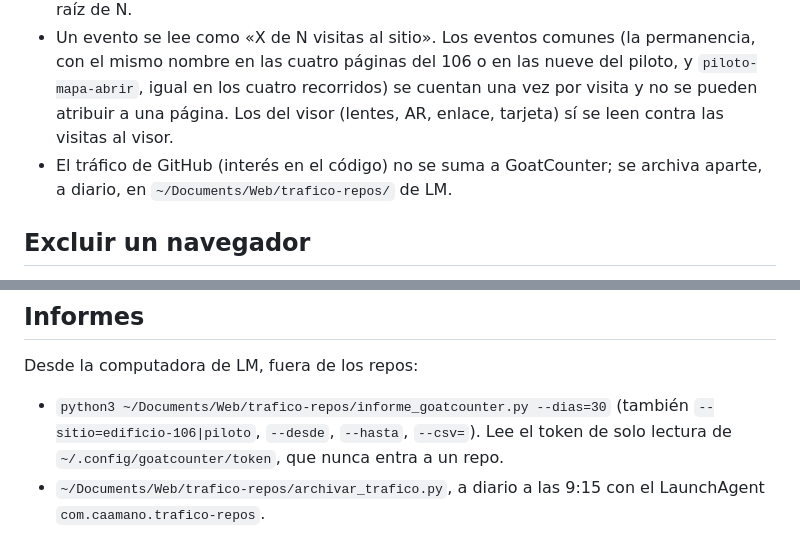
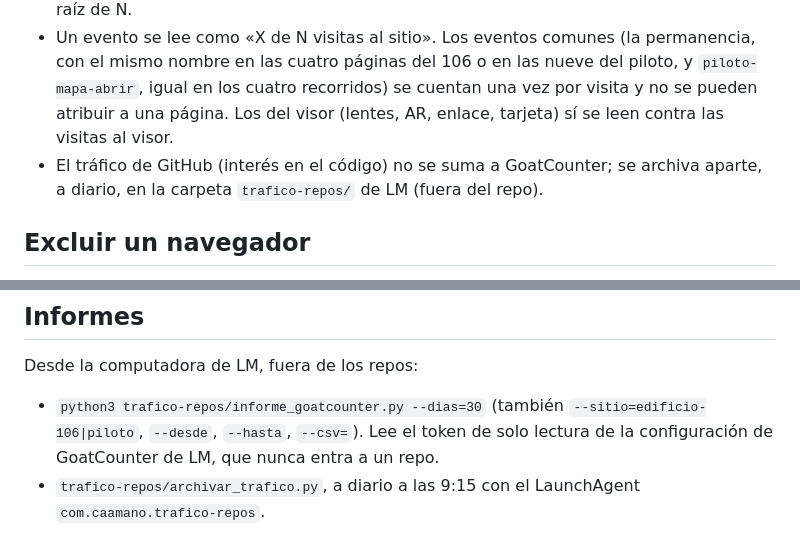
Before and after one commit to caamanoluismiguel/edificio-106, a Markdown page: docs/ANALITICA.md, 2 parts joined by grey strips. Rendered like a GitHub page.

Commit message:
docs(privacidad): ANALITICA nombra la carpeta de tráfico sin la ruta de la máquina
Co-Authored-By: Claude Opus 5.5 <noreply@anthropic.com>

```diff
--- a/docs/ANALITICA.md
+++ b/docs/ANALITICA.md
@@ -80,7 +80,7 @@ Movimientos de cámara, zoom, desplazamiento, cada paso del reloj, tiempo exacto
 - Son visitas (sesiones de hasta 8 horas), no personas, y son un mínimo: los bloqueadores de anuncios y quien se excluye no cuentan.
 - Con menos de unas 30 visitas se dan solo números absolutos; el ruido es del orden de la raíz de N.
 - Un evento se lee como «X de N visitas al sitio». Los eventos comunes (la permanencia, con el mismo nombre en las cuatro páginas del 106 o en las nueve del piloto, y `piloto-mapa-abrir`, igual en los cuatro recorridos) se cuentan una vez por visita y no se pueden atribuir a una página. Los del visor (lentes, AR, enlace, tarjeta) sí se leen contra las visitas al visor.
-- El tráfico de GitHub (interés en el código) no se suma a GoatCounter; se archiva aparte, a diario, en `~/Documents/Web/trafico-repos/` de LM.
+- El tráfico de GitHub (interés en el código) no se suma a GoatCounter; se archiva aparte, a diario, en la carpeta `trafico-repos/` de LM (fuera del repo).
 
 ## Excluir un navegador
 
@@ -101,5 +101,5 @@ Responsable: Luis Miguel Caamaño. Consultas por los Issues del repositorio `edi
 
 Desde la computadora de LM, fuera de los repos:
 
-- `python3 ~/Documents/Web/trafico-repos/informe_goatcounter.py --dias=30` (también `--sitio=edificio-106|piloto`, `--desde`, `--hasta`, `--csv=`). Lee el token de solo lectura de `~/.config/goatcounter/token`, que nunca entra a un repo.
-- `~/Documents/Web/trafico-repos/archivar_trafico.py`, a diario a las 9:15 con el LaunchAgent `com.caamano.trafico-repos`.
+- `python3 trafico-repos/informe_goatcounter.py --dias=30` (también `--sitio=edificio-106|piloto`, `--desde`, `--hasta`, `--csv=`). Lee el token de solo lectura de la configuración de GoatCounter de LM, que nunca entra a un repo.
+- `trafico-repos/archivar_trafico.py`, a diario a las 9:15 con el LaunchAgent `com.caamano.trafico-repos`.
```
